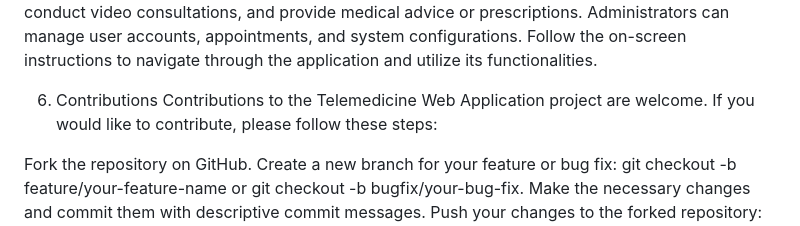
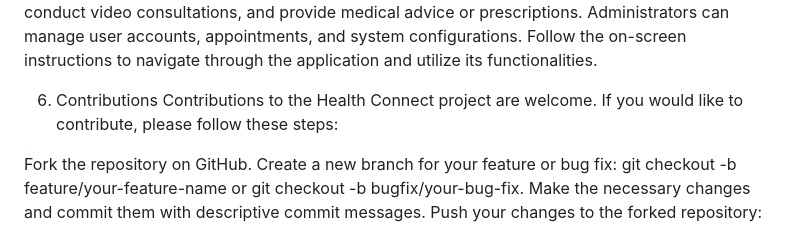
Before and after one commit to Firdawws/healthconnect, a Markdown page: README.md, the part around the change printed below. Drawn GitHub-style.

```diff
--- a/README.md
+++ b/README.md
@@ -66,7 +67,7 @@ Administrators can manage user accounts, appointments, and system configurations
 Follow the on-screen instructions to navigate through the application and utilize its functionalities.
 
 6. Contributions
-Contributions to the Telemedicine Web Application project are welcome. If you would like to contribute, please follow these steps:
+Contributions to the Health Connect project are welcome. If you would like to contribute, please follow these steps:
 
 Fork the repository on GitHub.
 Create a new branch for your feature or bug fix: git checkout -b feature/your-feature-name or git checkout -b bugfix/your-bug-fix.
```
Also changed, not shown: other parts of README.md (+1 -0 lines).
